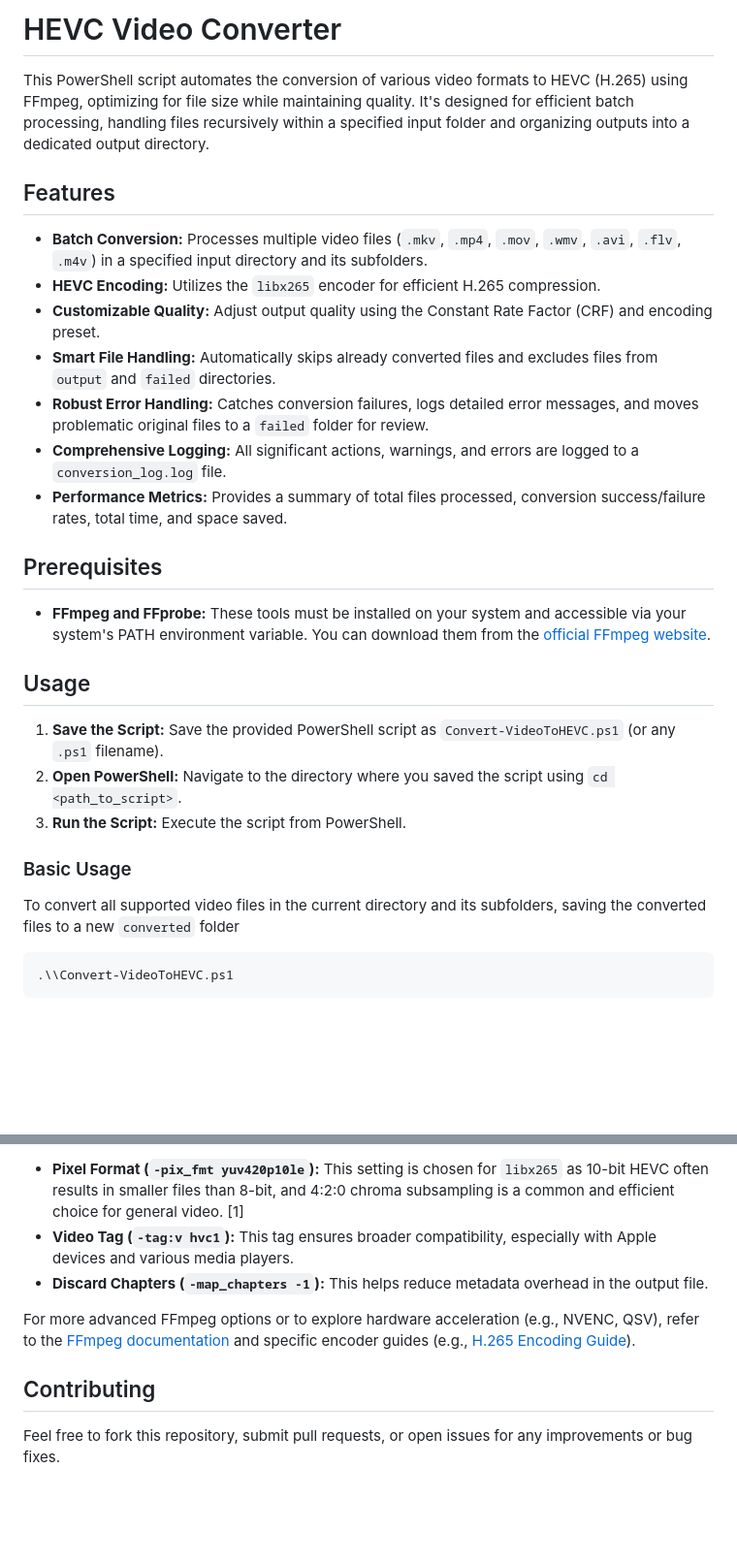
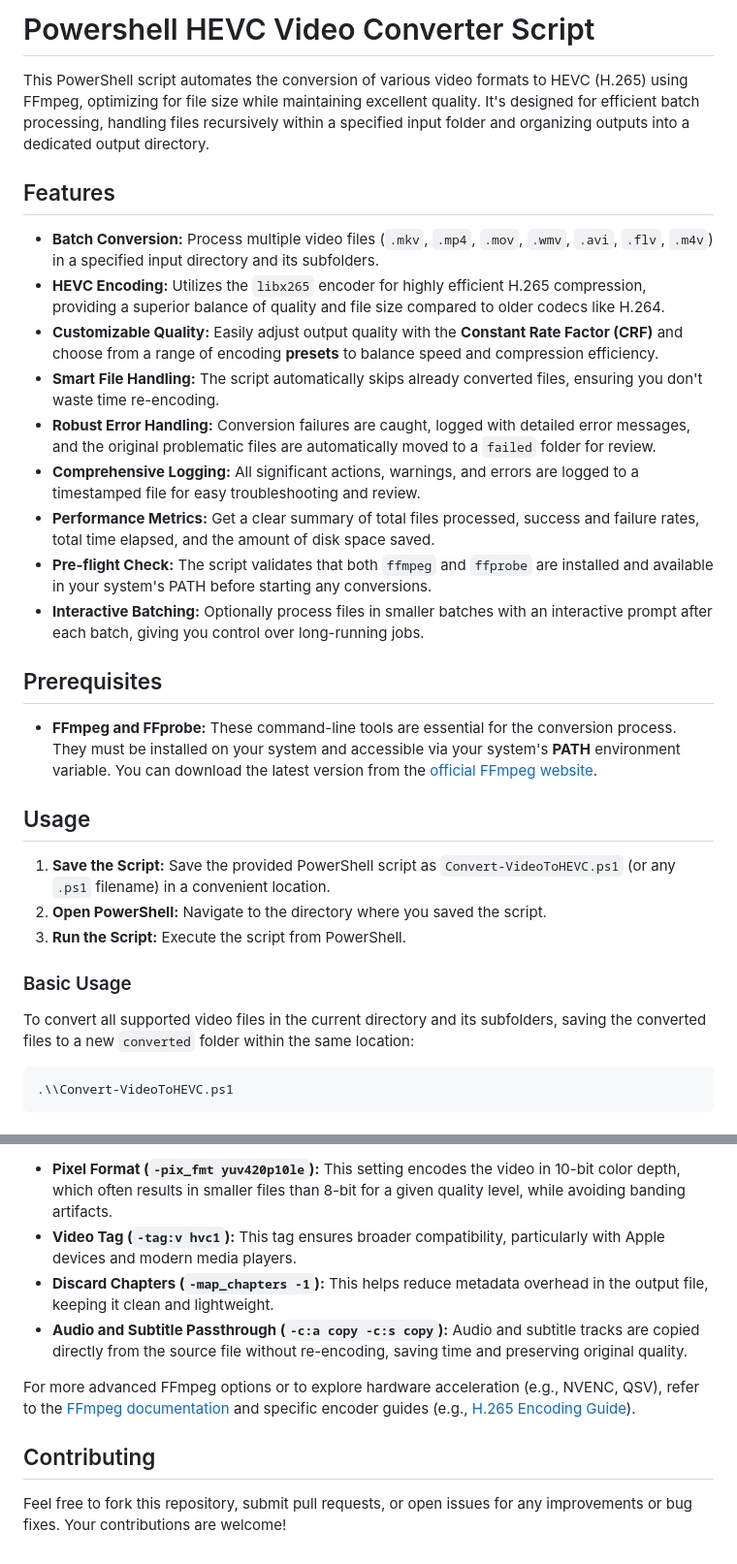
Before and after one commit to itsFelixH/powershell-hevc-converter, a Markdown page: README.md, 2 parts joined by grey strips. Shown at 97% size. GitHub-like rendering; blank space fills up the shorter version.

Commit message:
docs: readme update to reflect changes in script

````diff
--- a/README.md
+++ b/README.md
@@ -1,30 +1,32 @@
-# HEVC Video Converter
+# Powershell HEVC Video Converter Script
 
-This PowerShell script automates the conversion of various video formats to HEVC (H.265) using FFmpeg, optimizing for file size while maintaining quality. It's designed for efficient batch processing, handling files recursively within a specified input folder and organizing outputs into a dedicated output directory.
+This PowerShell script automates the conversion of various video formats to HEVC (H.265) using FFmpeg, optimizing for file size while maintaining excellent quality. It's designed for efficient batch processing, handling files recursively within a specified input folder and organizing outputs into a dedicated output directory.
 
 ## Features
 
-* **Batch Conversion:** Processes multiple video files (`.mkv`, `.mp4`, `.mov`, `.wmv`, `.avi`, `.flv`, `.m4v`) in a specified input directory and its subfolders.
-* **HEVC Encoding:** Utilizes the `libx265` encoder for efficient H.265 compression.
-* **Customizable Quality:** Adjust output quality using the Constant Rate Factor (CRF) and encoding preset.
-* **Smart File Handling:** Automatically skips already converted files and excludes files from `output` and `failed` directories.
-* **Robust Error Handling:** Catches conversion failures, logs detailed error messages, and moves problematic original files to a `failed` folder for review.
-* **Comprehensive Logging:** All significant actions, warnings, and errors are logged to a `conversion_log.log` file.
-* **Performance Metrics:** Provides a summary of total files processed, conversion success/failure rates, total time, and space saved.
+* **Batch Conversion:** Process multiple video files (`.mkv`, `.mp4`, `.mov`, `.wmv`, `.avi`, `.flv`, `.m4v`) in a specified input directory and its subfolders.
+* **HEVC Encoding:** Utilizes the `libx265` encoder for highly efficient H.265 compression, providing a superior balance of quality and file size compared to older codecs like H.264.
+* **Customizable Quality:** Easily adjust output quality with the **Constant Rate Factor (CRF)** and choose from a range of encoding **presets** to balance speed and compression efficiency.
+* **Smart File Handling:** The script automatically skips already converted files, ensuring you don't waste time re-encoding.
+* **Robust Error Handling:** Conversion failures are caught, logged with detailed error messages, and the original problematic files are automatically moved to a `failed` folder for review.
+* **Comprehensive Logging:** All significant actions, warnings, and errors are logged to a timestamped file for easy troubleshooting and review.
+* **Performance Metrics:** Get a clear summary of total files processed, success and failure rates, total time elapsed, and the amount of disk space saved.
+* **Pre-flight Check:** The script validates that both `ffmpeg` and `ffprobe` are installed and available in your system's PATH before starting any conversions.
+* **Interactive Batching:** Optionally process files in smaller batches with an interactive prompt after each batch, giving you control over long-running jobs.
 
 ## Prerequisites
 
-* **FFmpeg and FFprobe:** These tools must be installed on your system and accessible via your system's PATH environment variable. You can download them from the [official FFmpeg website](https://ffmpeg.org/download.html).
+* **FFmpeg and FFprobe:** These command-line tools are essential for the conversion process. They must be installed on your system and accessible via your system's **PATH** environment variable. You can download the latest version from the [official FFmpeg website](https://ffmpeg.org/download.html).
 
 ## Usage
 
-1. **Save the Script:** Save the provided PowerShell script as `Convert-VideoToHEVC.ps1` (or any `.ps1` filename).
-2. **Open PowerShell:** Navigate to the directory where you saved the script using `cd <path_to_script>`.
+1. **Save the Script:** Save the provided PowerShell script as `Convert-VideoToHEVC.ps1` (or any `.ps1` filename) in a convenient location.
+2. **Open PowerShell:** Navigate to the directory where you saved the script.
 3. **Run the Script:** Execute the script from PowerShell.
 
 ### Basic Usage
 
-To convert all supported video files in the current directory and its subfolders, saving the converted files to a new `converted` folder
+To convert all supported video files in the current directory and its subfolders, saving the converted files to a new `converted` folder within the same location:
 
 ```powershell
 .\\Convert-VideoToHEVC.ps1
@@ -86,10 +97,11 @@ The script uses `libx265` as the HEVC encoder, which generally offers superior q
 
-* **Pixel Format (`-pix_fmt yuv420p10le`):** This setting is chosen for `libx265` as 10-bit HEVC often results in smaller files than 8-bit, and 4:2:0 chroma subsampling is a common and efficient choice for general video. [1]
-* **Video Tag (`-tag:v hvc1`):** This tag ensures broader compatibility, especially with Apple devices and various media players.
-* **Discard Chapters (`-map_chapters -1`):** This helps reduce metadata overhead in the output file.
+* **Pixel Format (`-pix_fmt yuv420p10le`):** This setting encodes the video in 10-bit color depth, which often results in smaller files than 8-bit for a given quality level, while avoiding banding artifacts.
+* **Video Tag (`-tag:v hvc1`):** This tag ensures broader compatibility, particularly with Apple devices and modern media players.
+* **Discard Chapters (`-map_chapters -1`):** This helps reduce metadata overhead in the output file, keeping it clean and lightweight.
+* **Audio and Subtitle Passthrough (`-c:a copy -c:s copy`):** Audio and subtitle tracks are copied directly from the source file without re-encoding, saving time and preserving original quality.
 
 For more advanced FFmpeg options or to explore hardware acceleration (e.g., NVENC, QSV), refer to the [FFmpeg documentation](https://ffmpeg.org/documentation.html) and specific encoder guides (e.g., [H.265 Encoding Guide](https://trac.ffmpeg.org/wiki/Encode/H.265)).
 
 ## Contributing
 
-Feel free to fork this repository, submit pull requests, or open issues for any improvements or bug fixes.
+Feel free to fork this repository, submit pull requests, or open issues for any improvements or bug fixes. Your contributions are welcome!
````
Also changed, not shown: other parts of README.md (+19 -10 lines).
